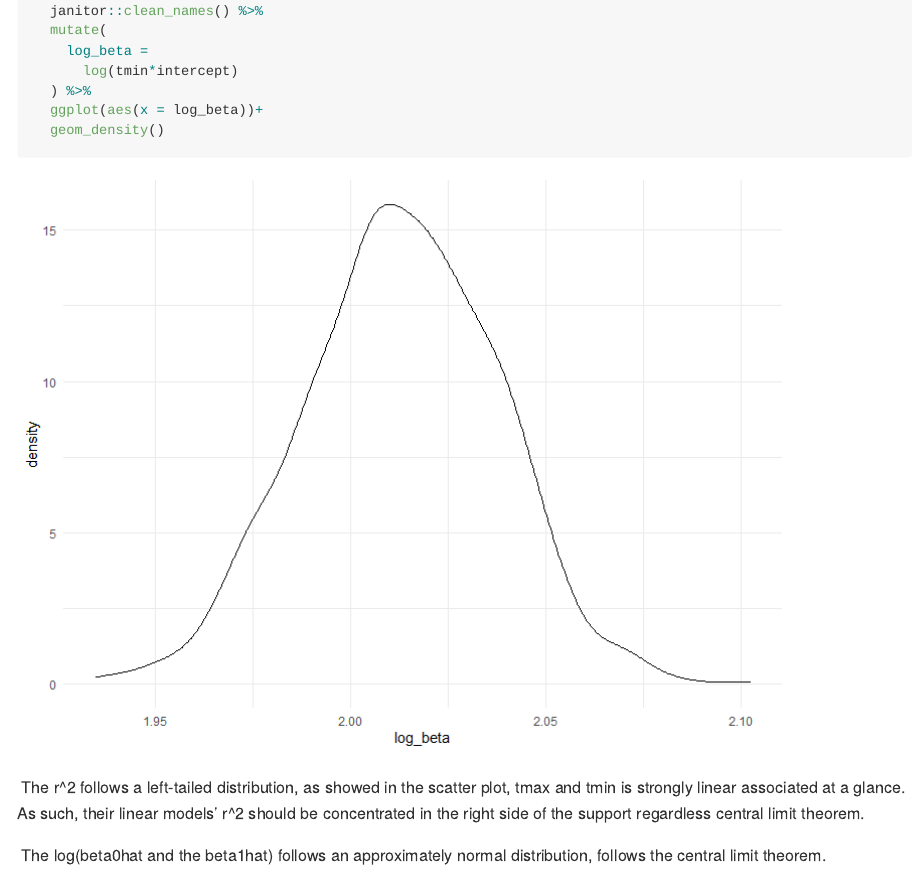
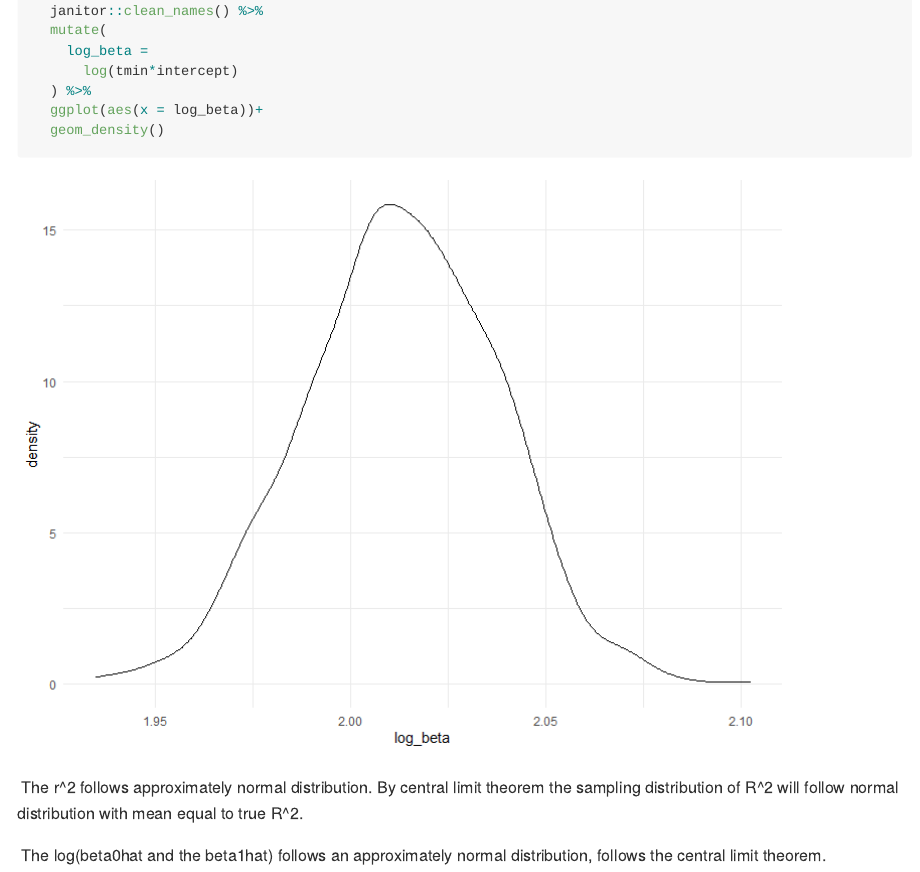
Before and after one commit to zl2974/p8105_hw6_zl2974, an R Markdown document (p8105_hw6_zl2974.Rmd): the page in a window 1100 px wide, from 9750 px down. The pictures show the output file p8105_hw6_zl2974.md that the author committed with the source, drawn offline in the style of GitHub.

Commit message:
CLT is amazing

````diff
--- a/p8105_hw6_zl2974.Rmd
+++ b/p8105_hw6_zl2974.Rmd
@@ -247,8 +247,8 @@ weather_bt %>%
   geom_density()
 ```
 
-\ The r^2 follows a left-tailed distribution, as showed in the scatter plot, tmax and tmin is strongly linear associated at a glance. As such, their linear
- models' r^2 should be concentrated in the right side of the support regardless
-  central limit theorem.
+\ The r^2 follows approximately normal distribution. By central limit theorem
+the sampling distribution of R^2 will follow normal distribution with mean equal
+ to true R^2.
 
 \ The log(beta0hat and the beta1hat) follows an approximately normal distribution, follows the central limit theorem.
````
Also changed, not shown: p8105_hw6_zl2974.md.
